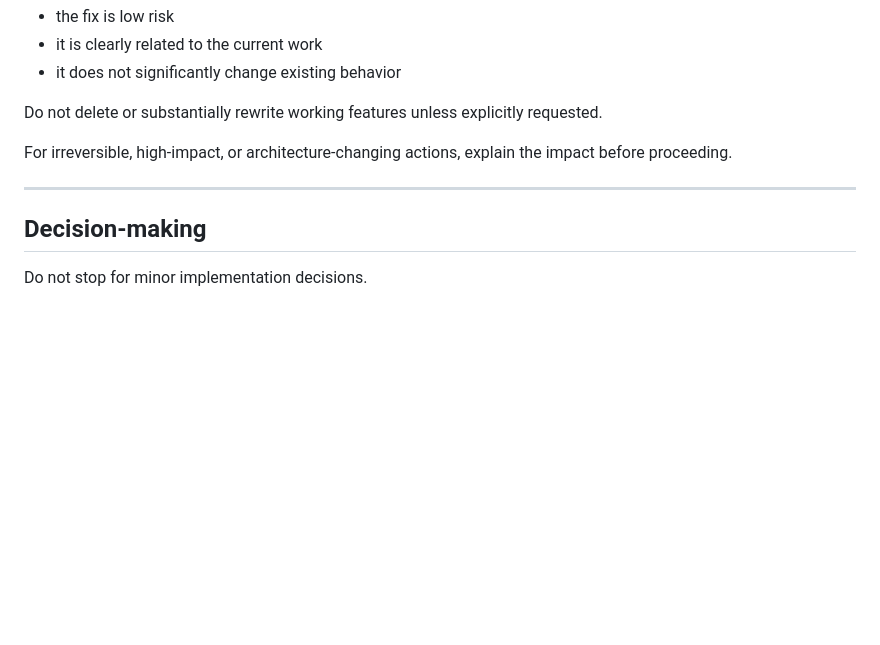
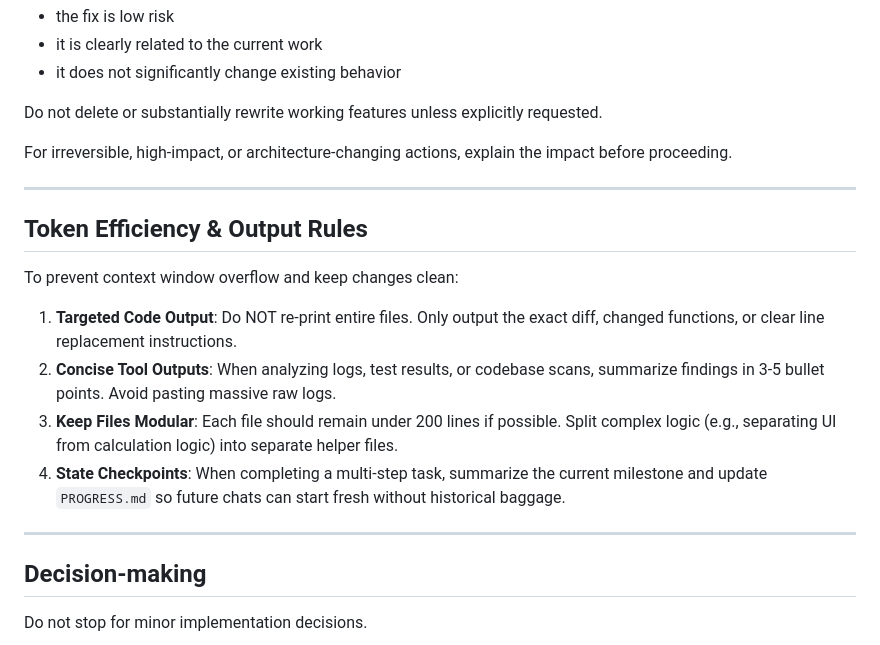
Before and after one commit to hyyang0509/doctor-tools, a Markdown page: AGENTS.md, the part around the change. Rendered like a GitHub page; blank space fills up the shorter version.

Commit message:
Update AGENTS.md
**SAVE TOKEN UPDATE**

```diff
--- a/AGENTS.md
+++ b/AGENTS.md
@@ -137,6 +137,16 @@ For irreversible, high-impact, or architecture-changing actions, explain the imp
 
 ---
 
+## Token Efficiency & Output Rules
+
+To prevent context window overflow and keep changes clean:
+1. **Targeted Code Output**: Do NOT re-print entire files. Only output the exact diff, changed functions, or clear line replacement instructions.
+2. **Concise Tool Outputs**: When analyzing logs, test results, or codebase scans, summarize findings in 3-5 bullet points. Avoid pasting massive raw logs.
+3. **Keep Files Modular**: Each file should remain under 200 lines if possible. Split complex logic (e.g., separating UI from calculation logic) into separate helper files.
+4. **State Checkpoints**: When completing a multi-step task, summarize the current milestone and update `PROGRESS.md` so future chats can start fresh without historical baggage.
+
+---
+
 ## Decision-making
 
 Do not stop for minor implementation decisions.
```
